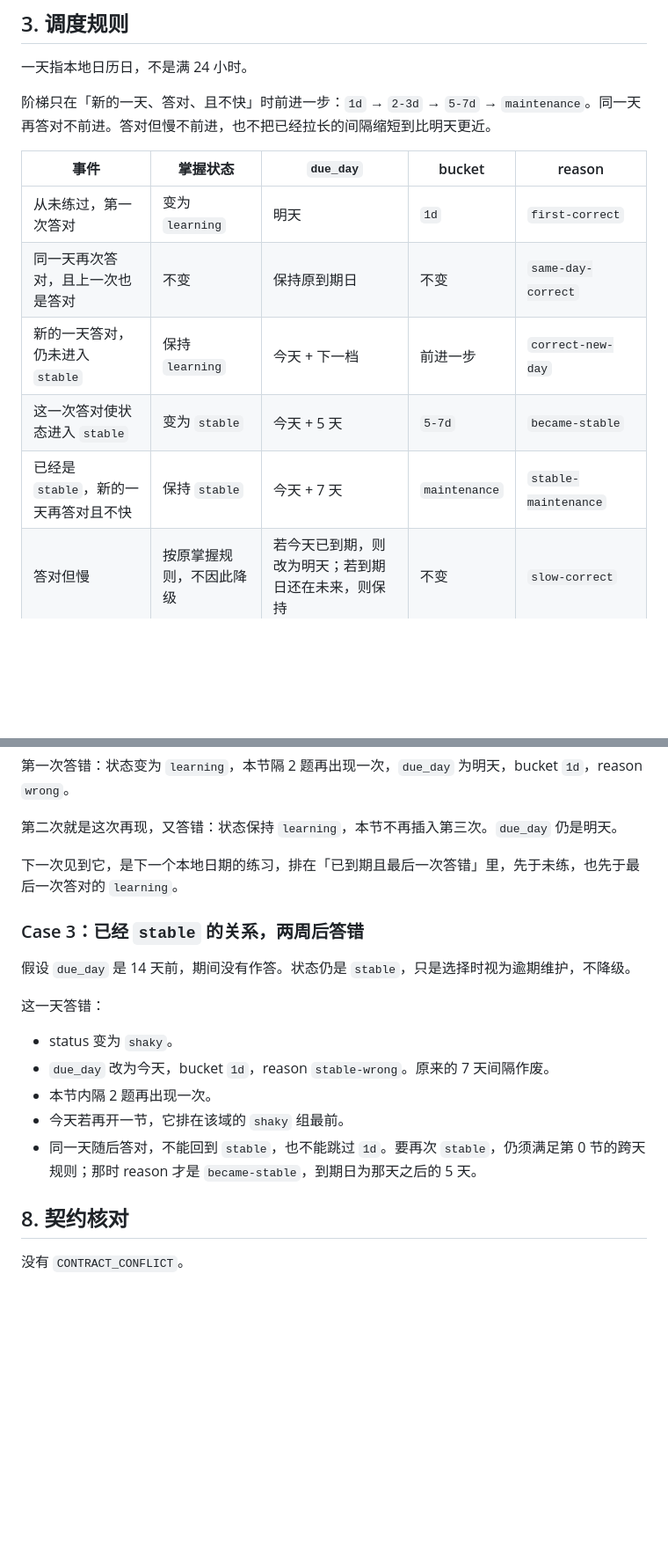
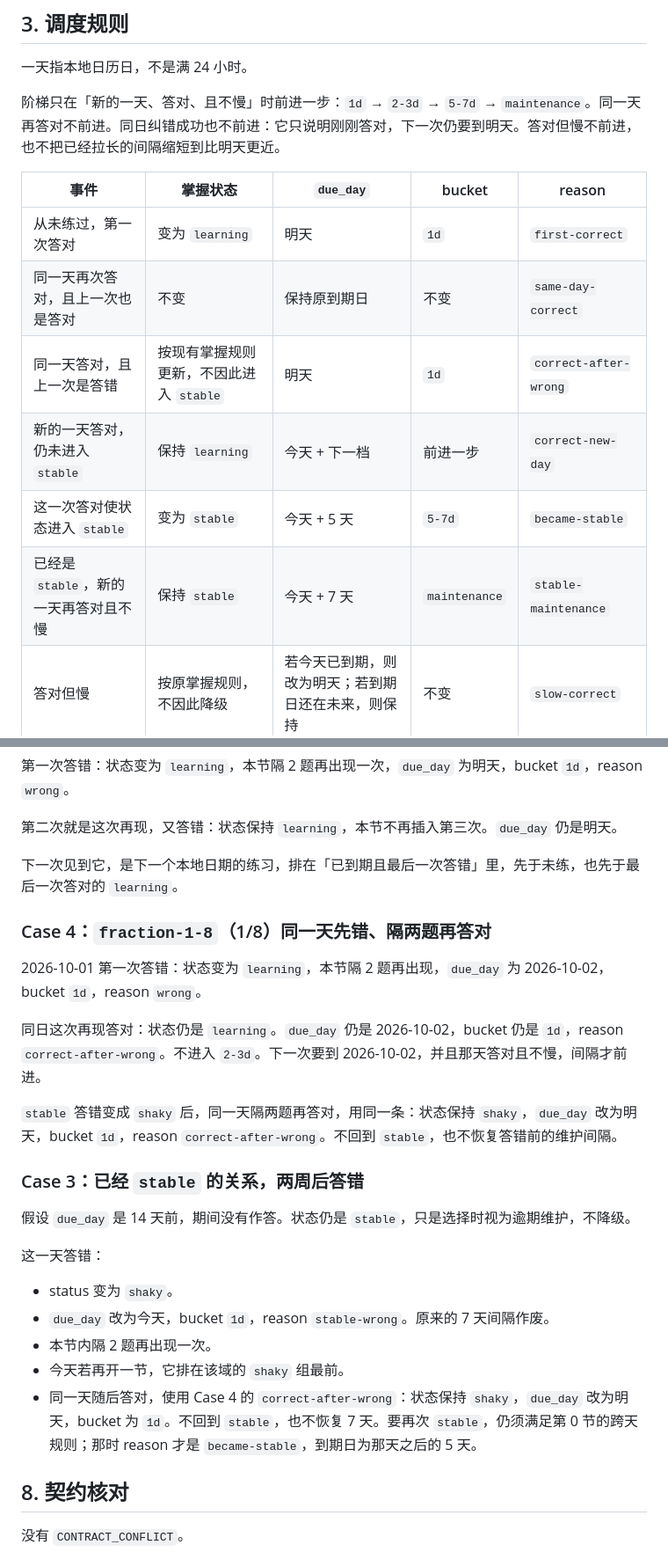
Before and after one commit to mathes821024/number-sense-lab, a Markdown page: docs/learning/02_learning_scheduler.md, 2 parts joined by grey strips. Shown at 88% size. GitHub-like rendering; blank space fills up the shorter version.

Commit message:
Keep a same-day correction due tomorrow.
Co-authored-by: Cursor <cursoragent@cursor.com>

```diff
--- a/docs/learning/02_learning_scheduler.md
+++ b/docs/learning/02_learning_scheduler.md
@@ -70,15 +70,16 @@ schedule = {
 
 一天指本地日历日，不是满 24 小时。
 
-阶梯只在「新的一天、答对、且不快」时前进一步：`1d` → `2-3d` → `5-7d` → `maintenance`。同一天再答对不前进。答对但慢不前进，也不把已经拉长的间隔缩短到比明天更近。
+阶梯只在「新的一天、答对、且不慢」时前进一步：`1d` → `2-3d` → `5-7d` → `maintenance`。同一天再答对不前进。同日纠错成功也不前进：它只说明刚刚答对，下一次仍要到明天。答对但慢不前进，也不把已经拉长的间隔缩短到比明天更近。
 
 | 事件 | 掌握状态 | `due_day` | bucket | reason |
 | --- | --- | --- | --- | --- |
 | 从未练过，第一次答对 | 变为 `learning` | 明天 | `1d` | `first-correct` |
 | 同一天再次答对，且上一次也是答对 | 不变 | 保持原到期日 | 不变 | `same-day-correct` |
+| 同一天答对，且上一次是答错 | 按现有掌握规则更新，不因此进入 `stable` | 明天 | `1d` | `correct-after-wrong` |
 | 新的一天答对，仍未进入 `stable` | 保持 `learning` | 今天 + 下一档 | 前进一步 | `correct-new-day` |
 | 这一次答对使状态进入 `stable` | 变为 `stable` | 今天 + 5 天 | `5-7d` | `became-stable` |
-| 已经是 `stable`，新的一天再答对且不快 | 保持 `stable` | 今天 + 7 天 | `maintenance` | `stable-maintenance` |
+| 已经是 `stable`，新的一天再答对且不慢 | 保持 `stable` | 今天 + 7 天 | `maintenance` | `stable-maintenance` |
 | 答对但慢 | 按原掌握规则，不因此降级 | 若今天已到期，则改为明天；若到期日还在未来，则保持 | 不变 | `slow-correct` |
 | `learning` 或未练时答错 | 变为或保持 `learning` | 明天 | `1d` | `wrong` |
 | `stable` 时答错 | 变为 `shaky` | 今天 | `1d` | `stable-wrong` |
@@ -176,6 +179,14 @@ v0.1 的状态是 `version: 1`，关系里只有 `status` 和 `attempts`。升
 
 下一次见到它，是下一个本地日期的练习，排在「已到期且最后一次答错」里，先于未练，也先于最后一次答对的 `learning`。
 
+### Case 4：`fraction-1-8`（1/8）同一天先错、隔两题再答对
+
+2026-10-01 第一次答错：状态变为 `learning`，本节隔 2 题再出现，`due_day` 为 2026-10-02，bucket `1d`，reason `wrong`。
+
+同日这次再现答对：状态仍是 `learning`。`due_day` 仍是 2026-10-02，bucket 仍是 `1d`，reason `correct-after-wrong`。不进入 `2-3d`。下一次要到 2026-10-02，并且那天答对且不慢，间隔才前进。
+
+`stable` 答错变成 `shaky` 后，同一天隔两题再答对，用同一条：状态保持 `shaky`，`due_day` 改为明天，bucket `1d`，reason `correct-after-wrong`。不回到 `stable`，也不恢复答错前的维护间隔。
+
 ### Case 3：已经 `stable` 的关系，两周后答错
 
 假设 `due_day` 是 14 天前，期间没有作答。状态仍是 `stable`，只是选择时视为逾期维护，不降级。
@@ -186,7 +197,7 @@ v0.1 的状态是 `version: 1`，关系里只有 `status` 和 `attempts`。升
 - `due_day` 改为今天，bucket `1d`，reason `stable-wrong`。原来的 7 天间隔作废。
 - 本节内隔 2 题再出现一次。
 - 今天若再开一节，它排在该域的 `shaky` 组最前。
-- 同一天随后答对，不能回到 `stable`，也不能跳过 `1d`。要再次 `stable`，仍须满足第 0 节的跨天规则；那时 reason 才是 `became-stable`，到期日为那天之后的 5 天。
+- 同一天随后答对，使用 Case 4 的 `correct-after-wrong`：状态保持 `shaky`，`due_day` 改为明天，bucket 为 `1d`。不回到 `stable`，也不恢复 7 天。要再次 `stable`，仍须满足第 0 节的跨天规则；那时 reason 才是 `became-stable`，到期日为那天之后的 5 天。
 
 ## 8. 契约核对
 
```
Also changed, not shown: other parts of docs/learning/02_learning_scheduler.md (+8 -6 lines).
